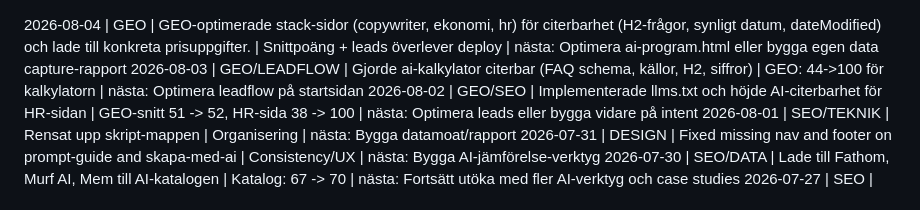
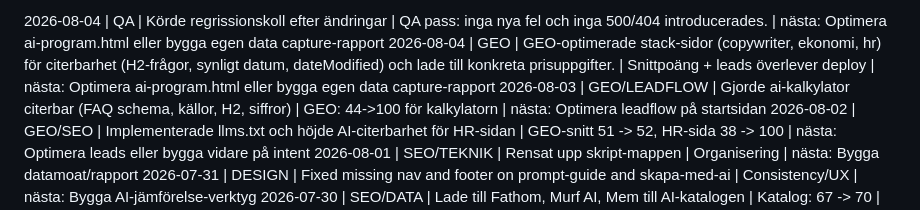
Before and after one commit to AdviseoGit/ai-verktygskistan, a Markdown page: PROGRESS_LOG.md, the part around the change. Rendered like a GitHub page.

Commit message:
Update progress log with QA pass info.

```diff
--- a/PROGRESS_LOG.md
+++ b/PROGRESS_LOG.md
@@ -1,3 +1,4 @@
+2026-08-04 | QA | Körde regrissionskoll efter ändringar | QA pass: inga nya fel och inga 500/404 introducerades. | nästa: Optimera ai-program.html eller bygga egen data capture-rapport
 2026-08-04 | GEO | GEO-optimerade stack-sidor (copywriter, ekonomi, hr) för citerbarhet (H2-frågor, synligt datum, dateModified) och lade till konkreta prisuppgifter. | Snittpoäng + leads överlever deploy | nästa: Optimera ai-program.html eller bygga egen data capture-rapport
 2026-08-03 | GEO/LEADFLOW | Gjorde ai-kalkylator citerbar (FAQ schema, källor, H2, siffror) | GEO: 44->100 för kalkylatorn | nästa: Optimera leadflow på startsidan
 2026-08-02 | GEO/SEO | Implementerade llms.txt och höjde AI-citerbarhet för HR-sidan | GEO-snitt 51 -> 52, HR-sida 38 -> 100 | nästa: Optimera leads eller bygga vidare på intent
```
